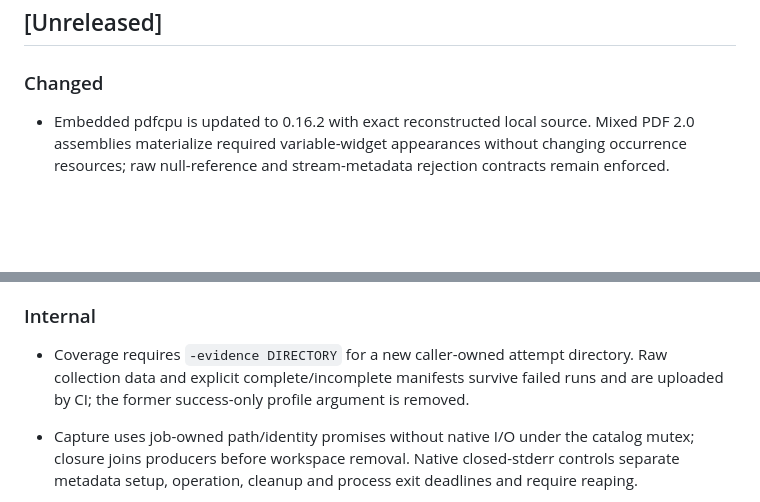
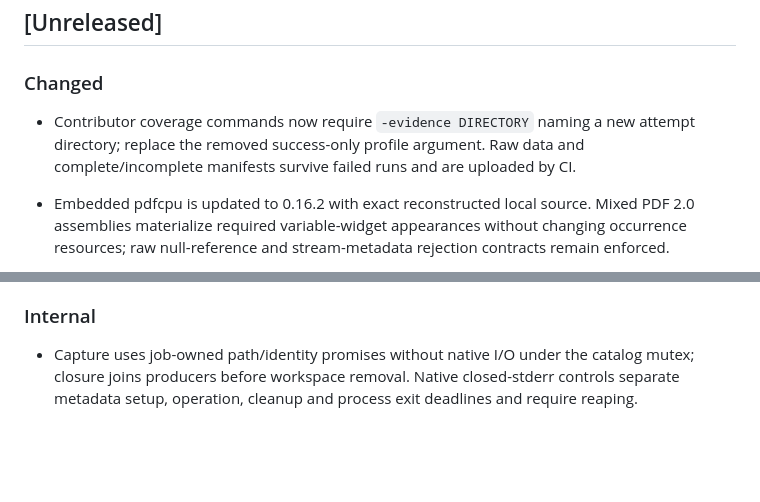
Before and after one commit to resoltico/pdfconcat, a Markdown page: CHANGELOG.md, 2 parts joined by grey strips. GitHub-like rendering; blank space fills up the shorter version.

Commit message:
Describe the coverage command break in contributor release notes

```diff
--- a/CHANGELOG.md
+++ b/CHANGELOG.md
@@ -6,6 +6,7 @@ Notable changes to this project are documented in this file. The format is based
 
 ### Changed
 
+- Contributor coverage commands now require `-evidence DIRECTORY` naming a new attempt directory; replace the removed success-only profile argument. Raw data and complete/incomplete manifests survive failed runs and are uploaded by CI.
 - Embedded pdfcpu is updated to 0.16.2 with exact reconstructed local source. Mixed PDF 2.0 assemblies materialize required variable-widget appearances without changing occurrence resources; raw null-reference and stream-metadata rejection contracts remain enforced.
 - Every external path role uses one checked grammar. Ambiguous Windows drive-relative/root-only paths are rejected consistently; ordinary separators are represented as backslashes without collapsing traversal. Internal artifact registration now requires valid bound absolute paths, including report retirement.
 
@@ -25,7 +26,6 @@ Notable changes to this project are documented in this file. The format is based
 
 ### Internal
 
-- Coverage requires `-evidence DIRECTORY` for a new caller-owned attempt directory. Raw collection data and explicit complete/incomplete manifests survive failed runs and are uploaded by CI; the former success-only profile argument is removed.
 - Capture uses job-owned path/identity promises without native I/O under the catalog mutex; closure joins producers before workspace removal. Native closed-stderr controls separate metadata setup, operation, cleanup and process exit deadlines and require reaping.
 - A fail-closed `Required CI` aggregate includes every mandatory workflow job. Hosted main/tag enforcement requires active settings and real check identity readback, separately from workflow source.
 
```
